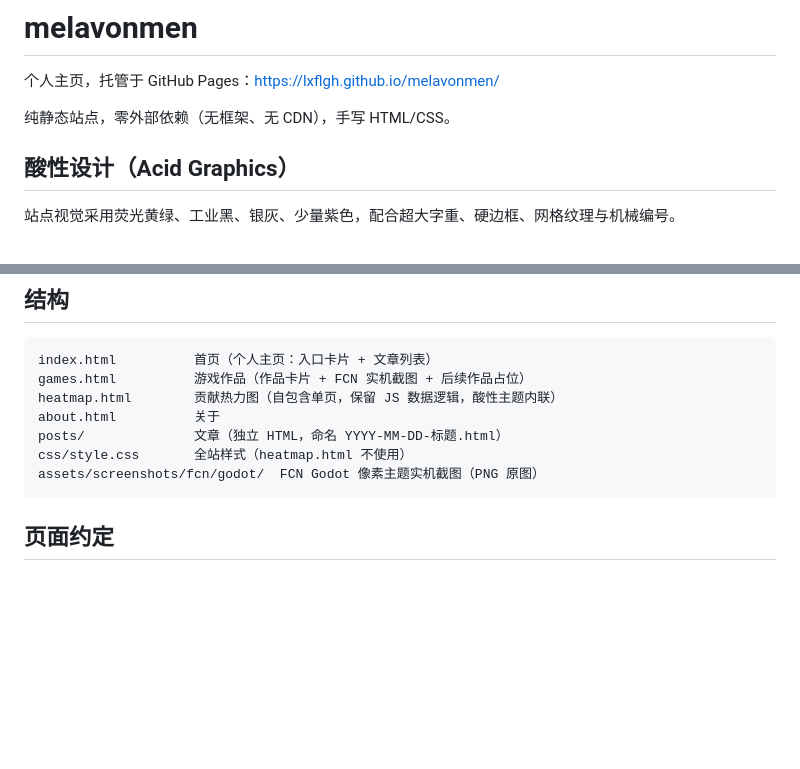
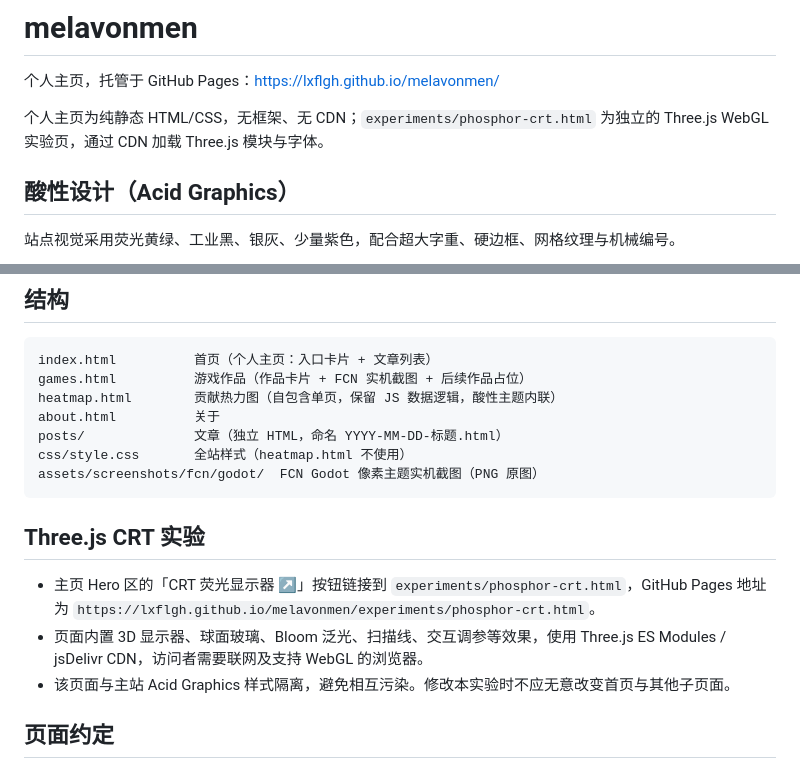
Before and after one commit to LXFLGH/melavonmen, a Markdown page: README.md, 2 parts joined by grey strips. GitHub-like rendering; blank space fills up the shorter version.

Commit message:
docs: document CRT experiment and CDN exception

````diff
--- a/README.md
+++ b/README.md
@@ -2,7 +2,7 @@
 
 个人主页，托管于 GitHub Pages：https://lxflgh.github.io/melavonmen/
 
-纯静态站点，零外部依赖（无框架、无 CDN），手写 HTML/CSS。
+个人主页为纯静态 HTML/CSS，无框架、无 CDN；`experiments/phosphor-crt.html` 为独立的 Three.js WebGL 实验页，通过 CDN 加载 Three.js 模块与字体。
 
 ## 酸性设计（Acid Graphics）
 
@@ -23,6 +23,12 @@ posts/              文章（独立 HTML，命名 YYYY-MM-DD-标题.html）
 css/style.css       全站样式（heatmap.html 不使用）
 assets/screenshots/fcn/godot/  FCN Godot 像素主题实机截图（PNG 原图）
 ```
+
+## Three.js CRT 实验
+
+- 主页 Hero 区的「CRT 荧光显示器 ↗」按钮链接到 `experiments/phosphor-crt.html`，GitHub Pages 地址为 `https://lxflgh.github.io/melavonmen/experiments/phosphor-crt.html`。
+- 页面内置 3D 显示器、球面玻璃、Bloom 泛光、扫描线、交互调参等效果，使用 Three.js ES Modules / jsDelivr CDN，访问者需要联网及支持 WebGL 的浏览器。
+- 该页面与主站 Acid Graphics 样式隔离，避免相互污染。修改本实验时不应无意改变首页与其他子页面。
 
 ## 页面约定
 
````
